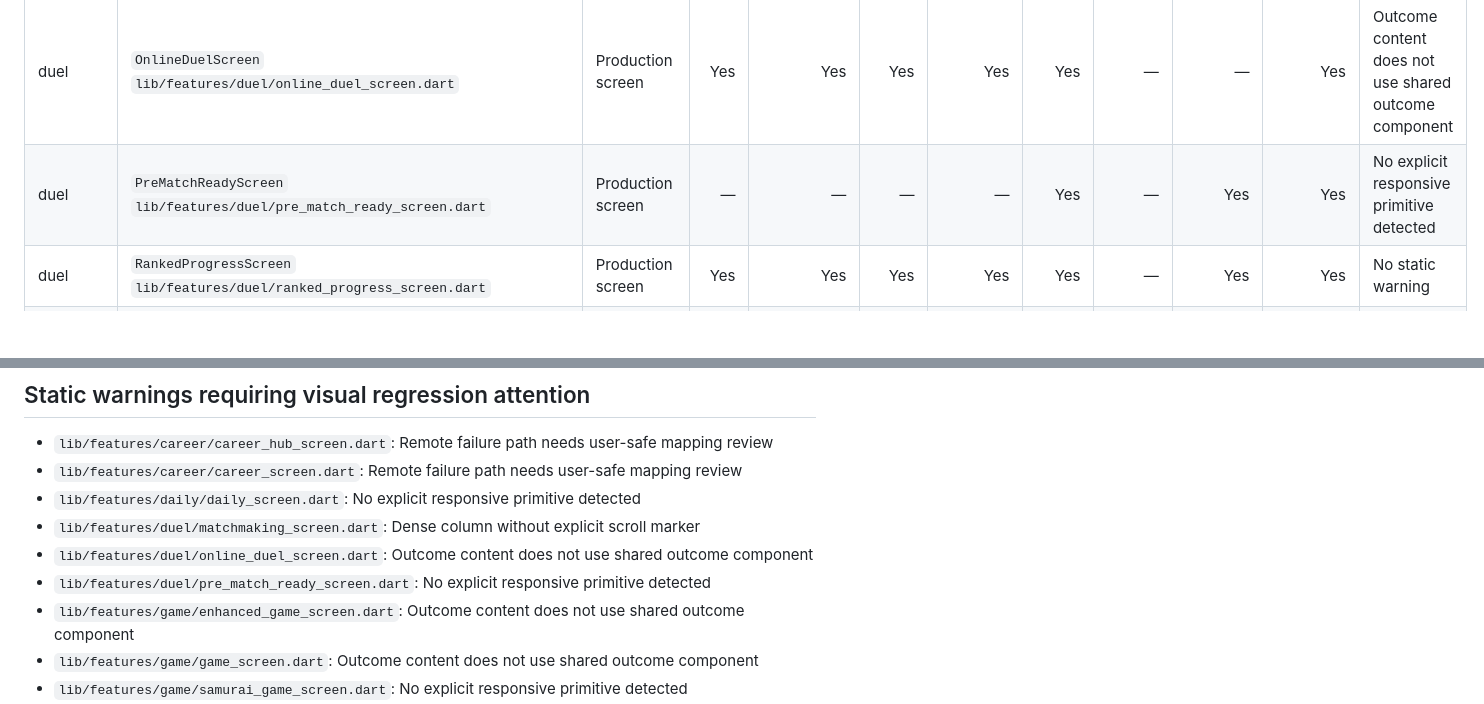
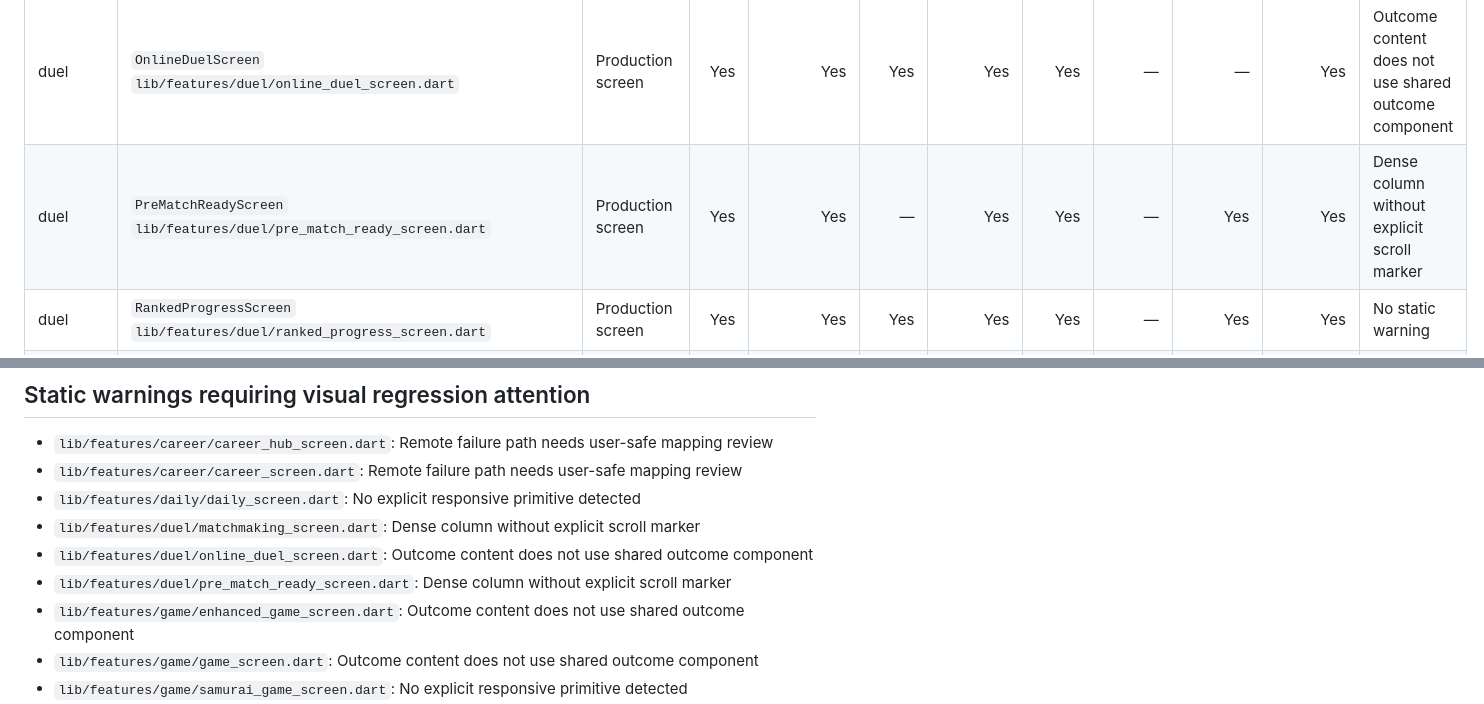
Before and after one commit to ahmtilhn/sudoku_game, a Markdown page: docs/ux_audit.md, 2 parts joined by grey strips. GitHub-like rendering; blank space fills up the shorter version.

Commit message:
Document complete production screen UX audit

```diff
--- a/docs/ux_audit.md
+++ b/docs/ux_audit.md
@@ -35,7 +35,7 @@ This report inventories every production `*_screen.dart` file under `lib/feature
 | duel | `LeaderboardsScreen`<br>`lib/features/duel/leaderboards_screen.dart` | Production screen | Yes | Yes | Yes | Yes | Yes | — | Yes | Yes | No static warning |
 | duel | `MatchmakingScreen`<br>`lib/features/duel/matchmaking_screen.dart` | Production screen | Yes | Yes | — | — | Yes | — | Yes | Yes | Dense column without explicit scroll marker |
 | duel | `OnlineDuelScreen`<br>`lib/features/duel/online_duel_screen.dart` | Production screen | Yes | Yes | Yes | Yes | Yes | — | — | Yes | Outcome content does not use shared outcome component |
-| duel | `PreMatchReadyScreen`<br>`lib/features/duel/pre_match_ready_screen.dart` | Production screen | — | — | — | — | Yes | — | Yes | Yes | No explicit responsive primitive detected |
+| duel | `PreMatchReadyScreen`<br>`lib/features/duel/pre_match_ready_screen.dart` | Production screen | Yes | Yes | — | Yes | Yes | — | Yes | Yes | Dense column without explicit scroll marker |
 | duel | `RankedProgressScreen`<br>`lib/features/duel/ranked_progress_screen.dart` | Production screen | Yes | Yes | Yes | Yes | Yes | — | Yes | Yes | No static warning |
 | economy | `CoinStoreScreen`<br>`lib/features/economy/coin_store_screen.dart` | Production screen | Yes | Yes | Yes | Yes | Yes | — | Yes | Yes | No static warning |
 | economy | `WalletHistoryScreen`<br>`lib/features/economy/wallet_history_screen.dart` | Production screen | Yes | Yes | Yes | Yes | Yes | Yes | Yes | Yes | No static warning |
@@ -71,7 +71,7 @@ This report inventories every production `*_screen.dart` file under `lib/feature
 - `lib/features/daily/daily_screen.dart`: No explicit responsive primitive detected
 - `lib/features/duel/matchmaking_screen.dart`: Dense column without explicit scroll marker
 - `lib/features/duel/online_duel_screen.dart`: Outcome content does not use shared outcome component
-- `lib/features/duel/pre_match_ready_screen.dart`: No explicit responsive primitive detected
+- `lib/features/duel/pre_match_ready_screen.dart`: Dense column without explicit scroll marker
 - `lib/features/game/enhanced_game_screen.dart`: Outcome content does not use shared outcome component
 - `lib/features/game/game_screen.dart`: Outcome content does not use shared outcome component
 - `lib/features/game/samurai_game_screen.dart`: No explicit responsive primitive detected
```
